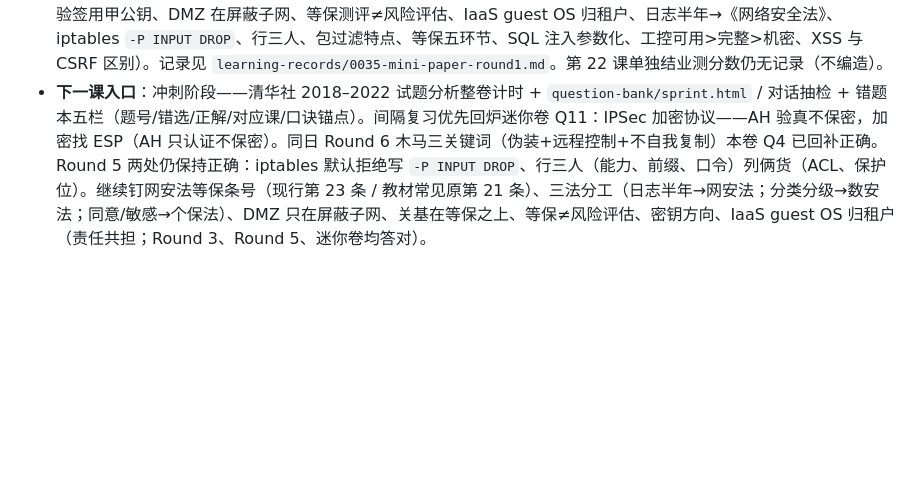
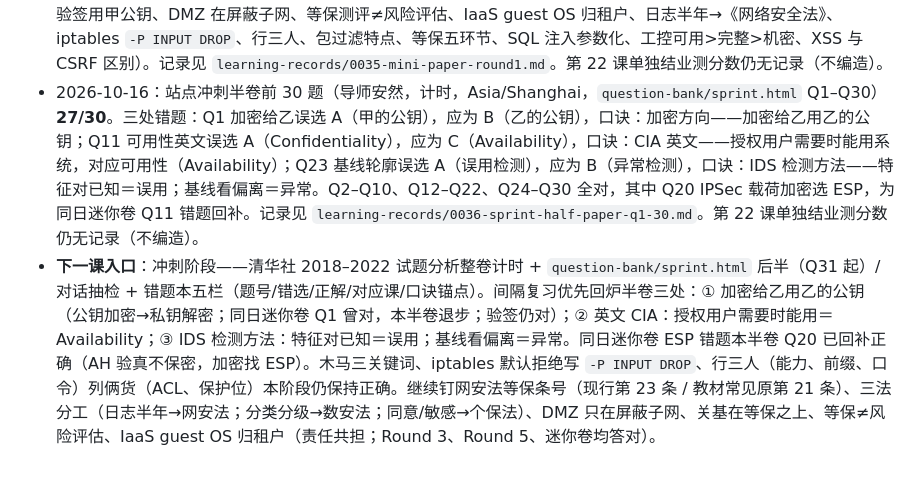
Before and after one commit to aycc22/ruankao-infosec, a Markdown page: NOTES.md, the part around the change. Rendered like a GitHub page; blank space fills up the shorter version.

Commit message:
同步站点冲刺半卷前 30 题：27/30
记录 2026-10-16 计时半卷错题（加密给乙用乙公钥、Availability、基线轮廓属异常检测），并更新进度入口。

Co-authored-by: Cursor Agent <cursoragent@cursor.com>
Co-authored-by: aycc22 <aycc22@users.noreply.github.com>

```diff
--- a/NOTES.md
+++ b/NOTES.md
@@ -80,4 +80,5 @@
 - 2026-10-14：冲刺薄弱点对话抽检 Round 5（导师安然，10 题）**8/10**。两处错题：Q5 iptables 默认拒绝误选 A（`-A INPUT -j DROP`），应为 B（`iptables -P INPUT DROP`），口诀：默认拒绝用 `-P DROP`；Q8「行三人」误选 C（能力表、ACL、角色），应为 A（能力表、前缀、口令），列俩货＝ACL、保护位。Q1–Q4、Q6–Q7、Q9–Q10 全对（公钥加密→私钥解密、日志半年→《网络安全法》、等保测评依据 GB/T 28448、IaaS guest OS 归租户、DMZ 在屏蔽子网、私钥签名→公钥验签、关基在等保之上、分类分级→《数据安全法》）。记录见 `learning-records/0033-sprint-weak-points-round5.md`。第 22 课单独结业测分数仍无记录（不编造）。
 - 2026-10-16：冲刺薄弱点对话抽检 Round 6（导师安然，10 题）**9/10**。唯一错题 Q9：木马特征误选 A（自我复制+远程控制），应为 B（伪装+远程控制+不自我复制）；口诀：木马只会骗——伪装、远控、不自传。Q1、Q2 为 Round 5 错题回炉并答对（INPUT 默认拒绝用 `-P INPUT DROP`；行三人＝能力表、前缀、口令）。Q3–Q8、Q10 全对（列俩货＝ACL、保护位、SM3 杂凑、生物识别须单独同意（《个保法》）、BLP 管机密性、网闸隔离强于防火墙、IDS 检测告警 / IPS 可阻断、脱敏≠加密）。记录见 `learning-records/0034-sprint-weak-points-round6.md`。第 22 课单独结业测分数仍无记录（不编造）。
 - 2026-10-16：对话迷你卷 Round 1（导师安然，15 题，Asia/Shanghai）**14/15**。唯一错题 Q11：IPSec 加密误选 A（AH），应为 B（ESP）；口诀：IPSec 加密协议——AH 验真不保密，加密找 ESP。Q4 木马三关键词答对（伪装+远程控制+不自我复制），为同日 Round 6 错题回补。Q1–Q3、Q5–Q10、Q12–Q15 全对（甲加密给乙用乙公钥、验签用甲公钥、DMZ 在屏蔽子网、等保测评≠风险评估、IaaS guest OS 归租户、日志半年→《网络安全法》、iptables `-P INPUT DROP`、行三人、包过滤特点、等保五环节、SQL 注入参数化、工控可用>完整>机密、XSS 与 CSRF 区别）。记录见 `learning-records/0035-mini-paper-round1.md`。第 22 课单独结业测分数仍无记录（不编造）。
-- **下一课入口**：冲刺阶段——清华社 2018–2022 试题分析整卷计时 + `question-bank/sprint.html` / 对话抽检 + 错题本五栏（题号/错选/正解/对应课/口诀锚点）。间隔复习优先回炉迷你卷 Q11：IPSec 加密协议——AH 验真不保密，加密找 ESP（AH 只认证不保密）。同日 Round 6 木马三关键词（伪装+远程控制+不自我复制）本卷 Q4 已回补正确。Round 5 两处仍保持正确：iptables 默认拒绝写 `-P INPUT DROP`、行三人（能力、前缀、口令）列俩货（ACL、保护位）。继续钉网安法等保条号（现行第 23 条 / 教材常见原第 21 条）、三法分工（日志半年→网安法；分类分级→数安法；同意/敏感→个保法）、DMZ 只在屏蔽子网、关基在等保之上、等保≠风险评估、密钥方向、IaaS guest OS 归租户（责任共担；Round 3、Round 5、迷你卷均答对）。
+- 2026-10-16：站点冲刺半卷前 30 题（导师安然，计时，Asia/Shanghai，`question-bank/sprint.html` Q1–Q30）**27/30**。三处错题：Q1 加密给乙误选 A（甲的公钥），应为 B（乙的公钥），口诀：加密方向——加密给乙用乙的公钥；Q11 可用性英文误选 A（Confidentiality），应为 C（Availability），口诀：CIA 英文——授权用户需要时能用系统，对应可用性（Availability）；Q23 基线轮廓误选 A（误用检测），应为 B（异常检测），口诀：IDS 检测方法——特征对已知＝误用；基线看偏离＝异常。Q2–Q10、Q12–Q22、Q24–Q30 全对，其中 Q20 IPSec 载荷加密选 ESP，为同日迷你卷 Q11 错题回补。记录见 `learning-records/0036-sprint-half-paper-q1-30.md`。第 22 课单独结业测分数仍无记录（不编造）。
+- **下一课入口**：冲刺阶段——清华社 2018–2022 试题分析整卷计时 + `question-bank/sprint.html` 后半（Q31 起）/ 对话抽检 + 错题本五栏（题号/错选/正解/对应课/口诀锚点）。间隔复习优先回炉半卷三处：① 加密给乙用乙的公钥（公钥加密→私钥解密；同日迷你卷 Q1 曾对，本半卷退步；验签仍对）；② 英文 CIA：授权用户需要时能用＝Availability；③ IDS 检测方法：特征对已知＝误用；基线看偏离＝异常。同日迷你卷 ESP 错题本半卷 Q20 已回补正确（AH 验真不保密，加密找 ESP）。木马三关键词、iptables 默认拒绝写 `-P INPUT DROP`、行三人（能力、前缀、口令）列俩货（ACL、保护位）本阶段仍保持正确。继续钉网安法等保条号（现行第 23 条 / 教材常见原第 21 条）、三法分工（日志半年→网安法；分类分级→数安法；同意/敏感→个保法）、DMZ 只在屏蔽子网、关基在等保之上、等保≠风险评估、IaaS guest OS 归租户（责任共担；Round 3、Round 5、迷你卷均答对）。
```
Also changed, not shown: AGENTS.md (+3 -2 lines), learning-records/0036-sprint-half-paper-q1-30.md (added, +13 -0 lines).
